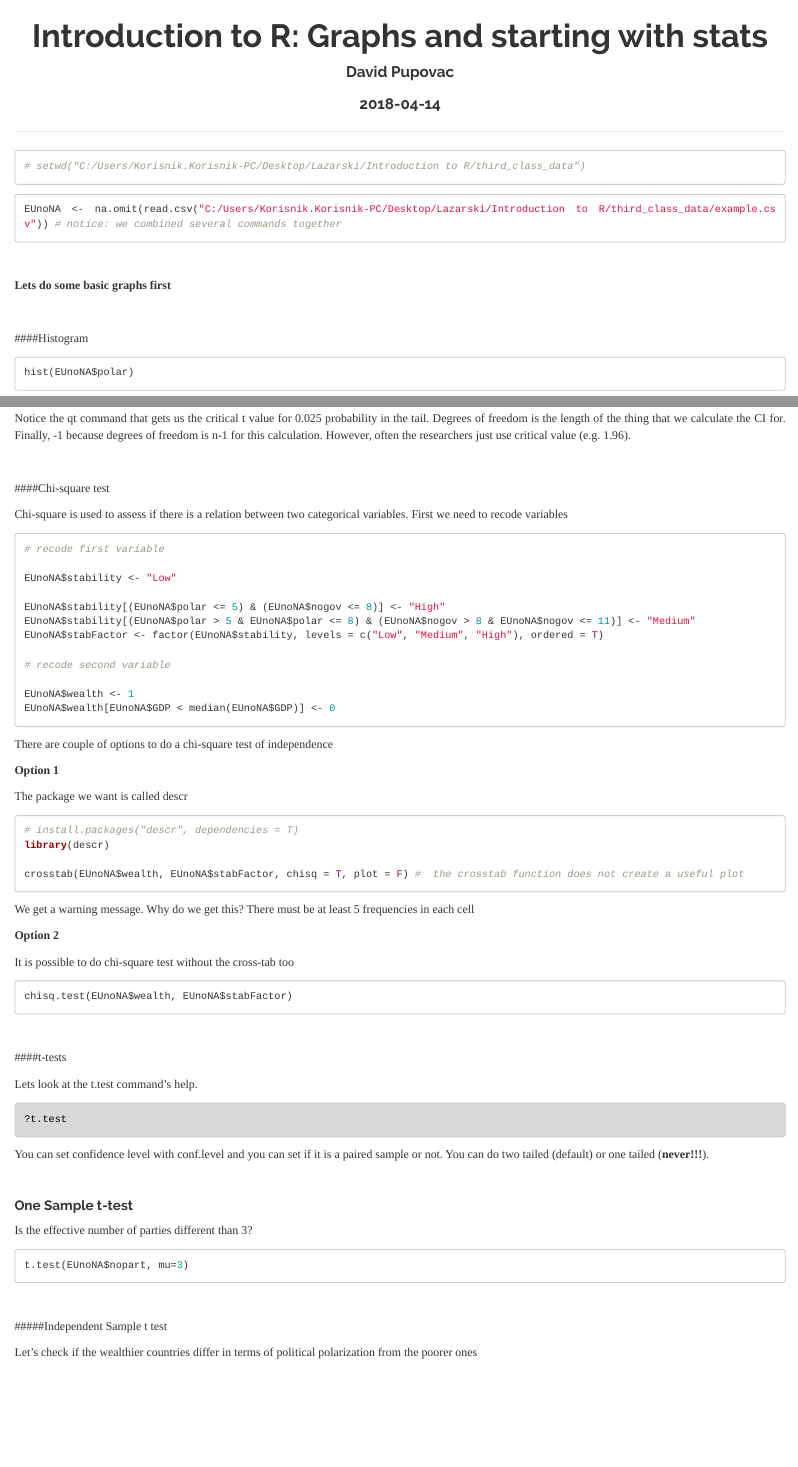
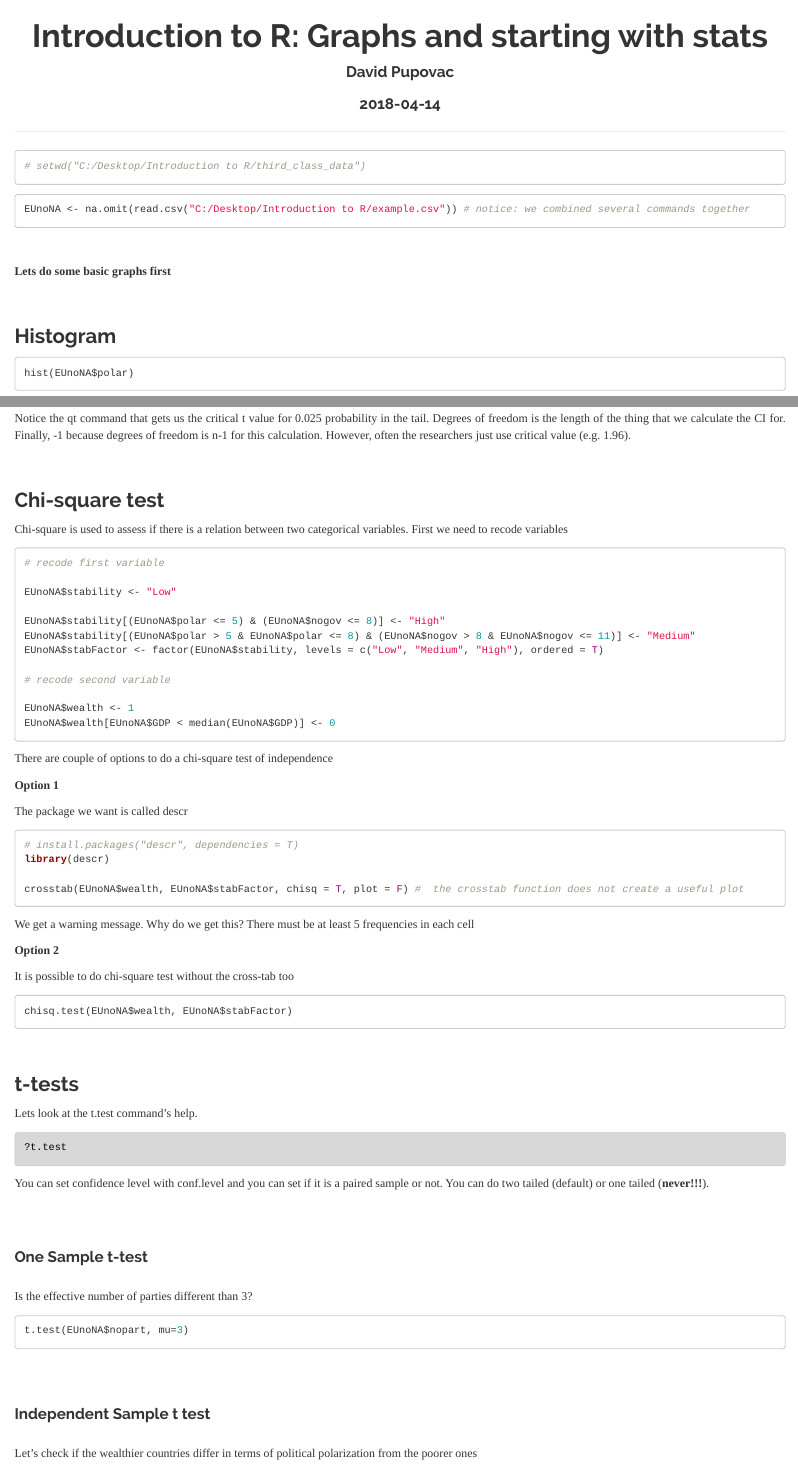
Before and after one commit to davidpupovac/Introduction-to-R, an R Markdown document (class_5.Rmd): the page in a window 1100 px wide, from its top, and a second part further down, joined at a grey line. Rendered offline with R 4.5, knitr and Pandoc, with nearby package versions; the code chunks are not run, so their results and figures are left out.

Commit message:
Update and rename fifth_class.Rmd to class_5.Rmd

````diff
--- a/fifth_class.Rmd
+++ b/class_5.Rmd
@@ -54,11 +54,11 @@
 
 
 ```{R}
-# setwd("C:/Users/Korisnik.Korisnik-PC/Desktop/Lazarski/Introduction to R/third_class_data")
+# setwd("C:/Desktop/Introduction to R/third_class_data")
 ```
 
 ```{R}
-EUnoNA <- na.omit(read.csv("C:/Users/Korisnik.Korisnik-PC/Desktop/Lazarski/Introduction to R/third_class_data/example.csv")) # notice: we combined several commands together
+EUnoNA <- na.omit(read.csv("C:/Desktop/Introduction to R/example.csv")) # notice: we combined several commands together
 ```
 
 <br>
@@ -67,7 +67,7 @@
 
 <br>
 
-####Histogram
+## Histogram
 
 ```{R}
 hist(EUnoNA$polar)
@@ -285,7 +285,7 @@
 
 <br>
 
-####Chi-square test
+## Chi-square test
 
 Chi-square is used to assess if there is a relation between two categorical variables. First we need to recode variables
 
@@ -329,7 +329,7 @@
 
 <br>
 
-####t-tests
+## t-tests
 
 Lets look at the t.test command's help.
 
@@ -341,7 +341,7 @@
 
 <br>
 
-##### One Sample t-test
+### One Sample t-test
 Is the effective number of parties different than 3?
 
 ```{r}
@@ -350,7 +350,7 @@
 
 <br>
 
-#####Independent Sample t test
+### Independent Sample t test
 
 Let's check if the wealthier countries differ in terms of political polarization from the poorer ones
 
````
Also changed, not shown: class_5.Rmd (10 more changed lines).
